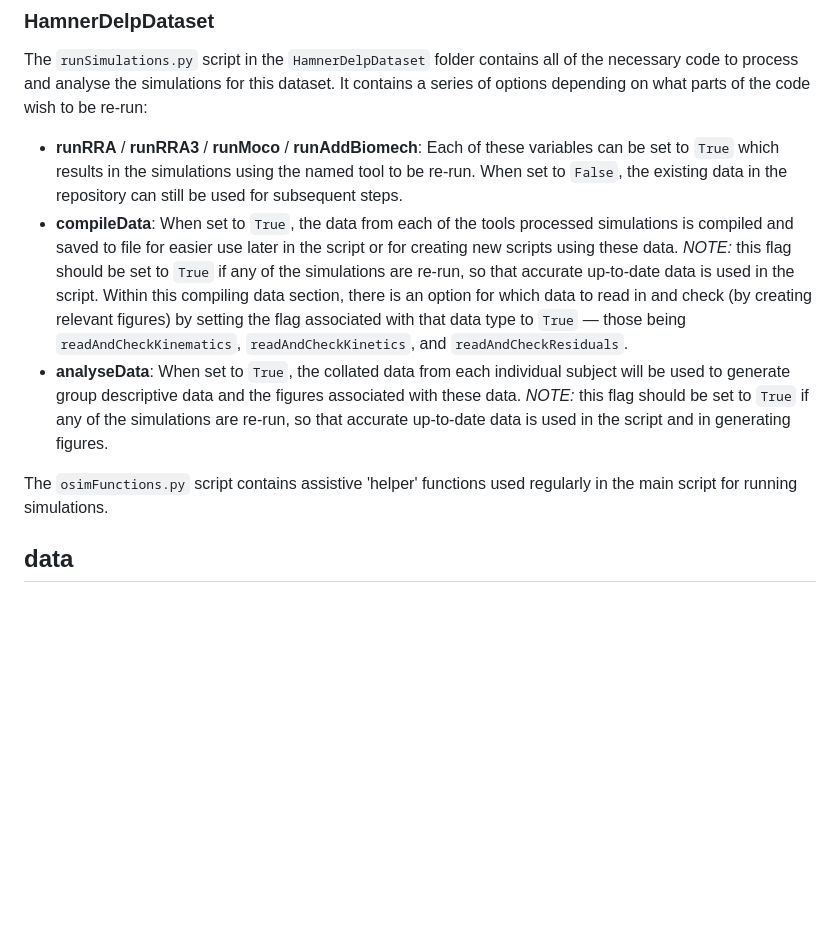
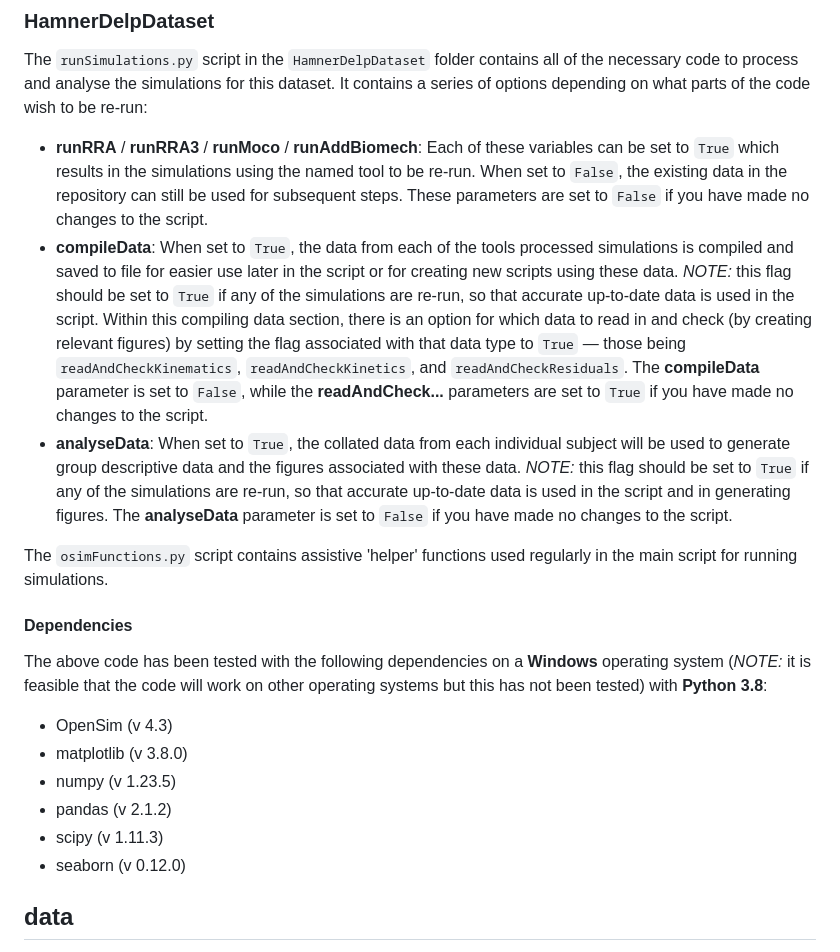
Before and after one commit to aaronsfox/dynamic-consistency-quest, a Markdown page: README.MD, the part around the change. GitHub-like rendering; blank space fills up the shorter version.

Commit message:
Added code notes and dependencies to readme.

```diff
--- a/README.MD
+++ b/README.MD
@@ -14,11 +14,22 @@ The `code` folder contains the Python scripts used to process and analyse the ex
 
 The `runSimulations.py` script in the `HamnerDelpDataset` folder contains all of the necessary code to process and analyse the simulations for this dataset. It contains a series of options depending on what parts of the code wish to be re-run:
 
-- **runRRA** / **runRRA3** / **runMoco** / **runAddBiomech**: Each of these variables can be set to `True` which results in the simulations using the named tool to be re-run. When set to `False`, the existing data in the repository can still be used for subsequent steps.
-- **compileData**: When set to `True`, the data from each of the tools processed simulations is compiled and saved to file for easier use later in the script or for creating new scripts using these data. *NOTE:* this flag should be set to `True` if any of the simulations are re-run, so that accurate up-to-date data is used in the script. Within this compiling data section, there is an option for which data to read in and check (by creating relevant figures) by setting the flag associated with that data type to `True` — those being `readAndCheckKinematics`, `readAndCheckKinetics`, and `readAndCheckResiduals`.
-- **analyseData**: When set to `True`, the collated data from each individual subject will be used to generate group descriptive data and the figures associated with these data. *NOTE:* this flag should be set to `True` if any of the simulations are re-run, so that accurate up-to-date data is used in the script and in generating figures.
+- **runRRA** / **runRRA3** / **runMoco** / **runAddBiomech**: Each of these variables can be set to `True` which results in the simulations using the named tool to be re-run. When set to `False`, the existing data in the repository can still be used for subsequent steps. These parameters are set to `False` if you have made no changes to the script.
+- **compileData**: When set to `True`, the data from each of the tools processed simulations is compiled and saved to file for easier use later in the script or for creating new scripts using these data. *NOTE:* this flag should be set to `True` if any of the simulations are re-run, so that accurate up-to-date data is used in the script. Within this compiling data section, there is an option for which data to read in and check (by creating relevant figures) by setting the flag associated with that data type to `True` — those being `readAndCheckKinematics`, `readAndCheckKinetics`, and `readAndCheckResiduals`. The **compileData** parameter is set to `False`, while the **readAndCheck...** parameters are set to `True` if you have made no changes to the script.
+- **analyseData**: When set to `True`, the collated data from each individual subject will be used to generate group descriptive data and the figures associated with these data. *NOTE:* this flag should be set to `True` if any of the simulations are re-run, so that accurate up-to-date data is used in the script and in generating figures. The **analyseData** parameter is set to `False` if you have made no changes to the script.
 
 The `osimFunctions.py` script contains assistive 'helper' functions used regularly in the main script for running simulations.
+
+#### Dependencies
+
+The above code has been tested with the following dependencies on a **Windows** operating system (*NOTE:* it is feasible that the code will work on other operating systems but this has not been tested) with **Python 3.8**:
+
+- OpenSim (v 4.3)
+- matplotlib (v 3.8.0)
+- numpy (v 1.23.5)
+- pandas (v 2.1.2)
+- scipy (v 1.11.3)
+- seaborn (v 0.12.0)
 
 ## data
 
```
